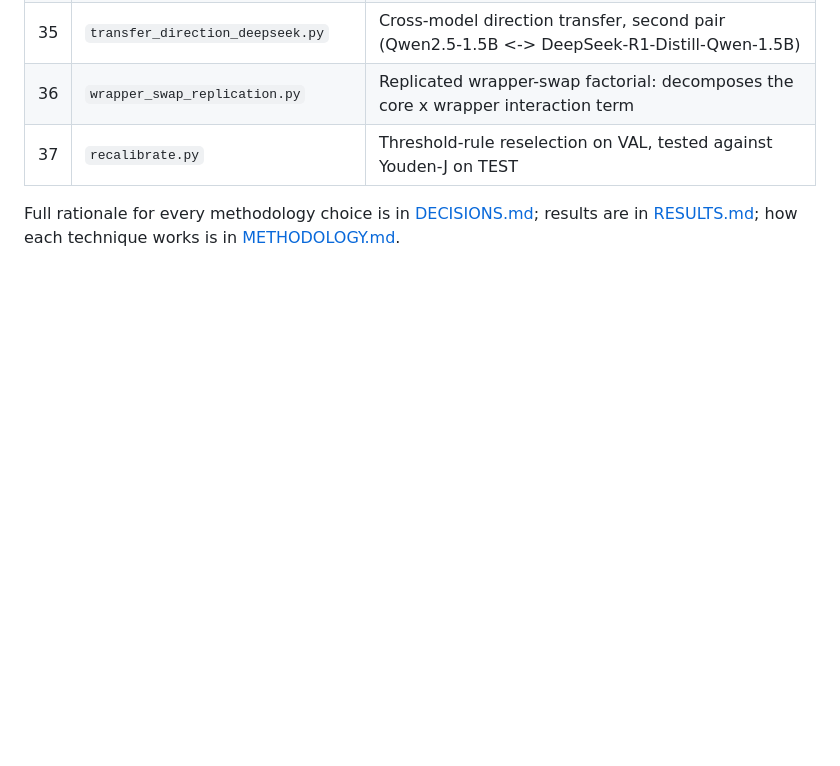
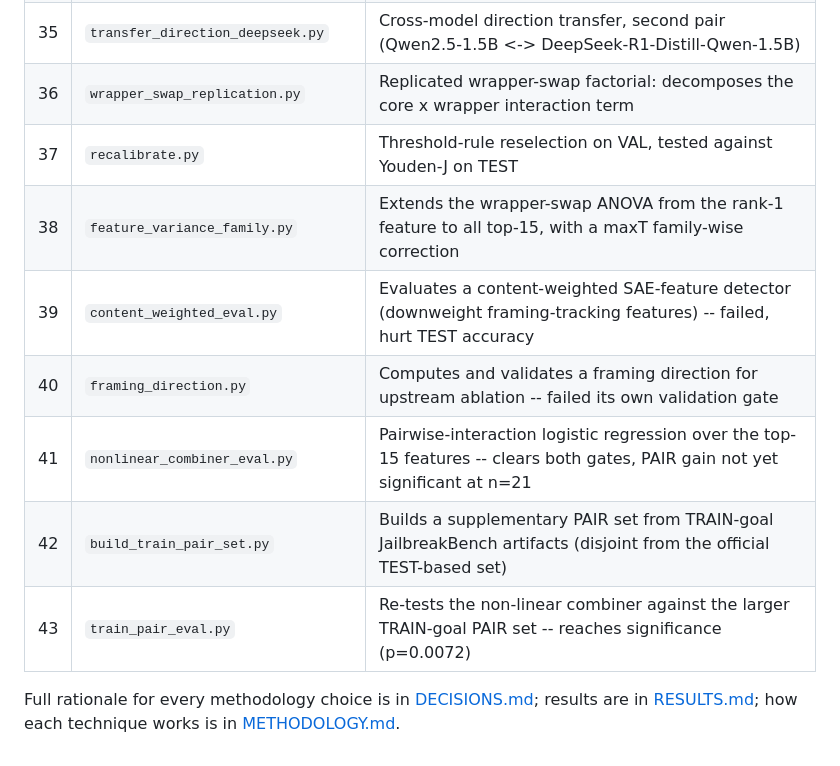
Before and after one commit to natalimuca/jailbreak-activation-detection, a Markdown page: scripts/README.md, the part around the change. Drawn GitHub-style; blank space fills up the shorter version.

Commit message:
Add tonight's 6 experiment scripts to the script index

```diff
--- a/scripts/README.md
+++ b/scripts/README.md
@@ -43,6 +43,12 @@ encoding that order; this table replaces it.
 | 35 | `transfer_direction_deepseek.py` | Cross-model direction transfer, second pair (Qwen2.5-1.5B <-> DeepSeek-R1-Distill-Qwen-1.5B) |
 | 36 | `wrapper_swap_replication.py` | Replicated wrapper-swap factorial: decomposes the core x wrapper interaction term |
 | 37 | `recalibrate.py` | Threshold-rule reselection on VAL, tested against Youden-J on TEST |
+| 38 | `feature_variance_family.py` | Extends the wrapper-swap ANOVA from the rank-1 feature to all top-15, with a maxT family-wise correction |
+| 39 | `content_weighted_eval.py` | Evaluates a content-weighted SAE-feature detector (downweight framing-tracking features) -- failed, hurt TEST accuracy |
+| 40 | `framing_direction.py` | Computes and validates a framing direction for upstream ablation -- failed its own validation gate |
+| 41 | `nonlinear_combiner_eval.py` | Pairwise-interaction logistic regression over the top-15 features -- clears both gates, PAIR gain not yet significant at n=21 |
+| 42 | `build_train_pair_set.py` | Builds a supplementary PAIR set from TRAIN-goal JailbreakBench artifacts (disjoint from the official TEST-based set) |
+| 43 | `train_pair_eval.py` | Re-tests the non-linear combiner against the larger TRAIN-goal PAIR set -- reaches significance (p=0.0072) |
 
 Full rationale for every methodology choice is in
 [DECISIONS.md](../reports/DECISIONS.md); results are in
```
